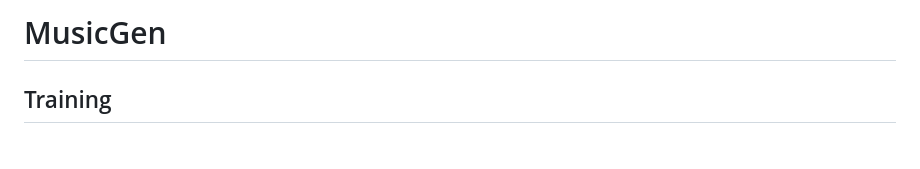
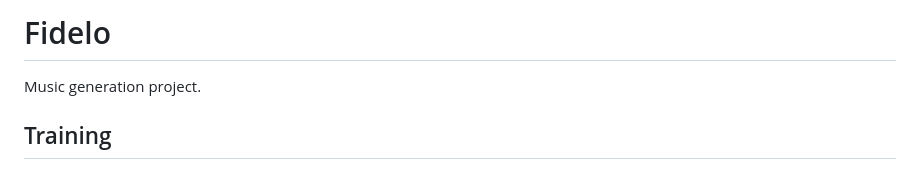
Before and after one commit to puckowski/fidelo, a Markdown page: README.md, the part around the change. GitHub-like rendering.

Commit message:
chore: update README.md
* Update README.md.

```diff
--- a/README.md
+++ b/README.md
@@ -1,4 +1,6 @@
-# MusicGen
+# Fidelo
+
+Music generation project.
 
 ## Training
 
```
